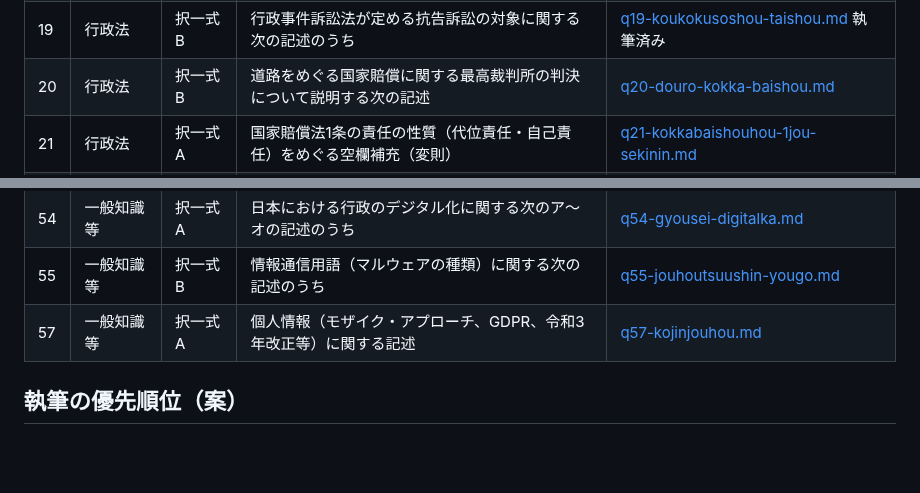
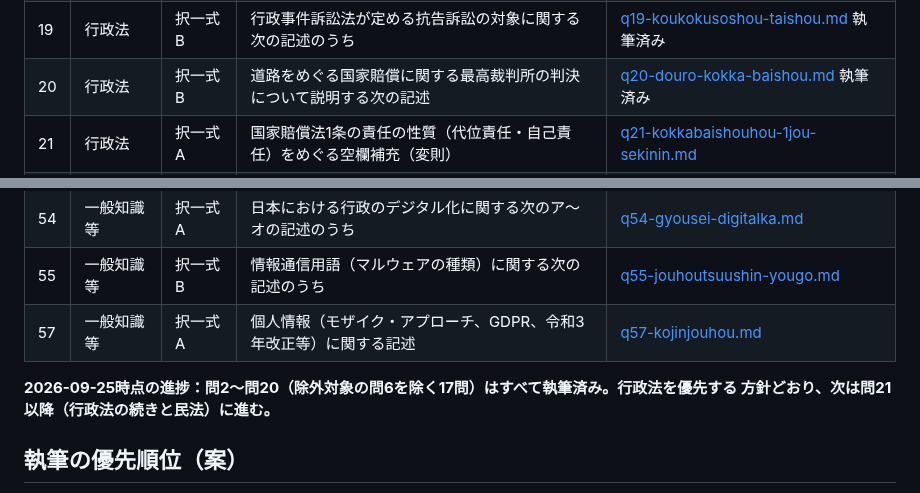
Before and after one commit to ThREE100/gyosei-kakomon, a Markdown page: note-articles/r5-mondai/00-index.md, 2 parts joined by grey strips. Rendered like a GitHub page; blank space fills up the shorter version.

```diff
--- a/note-articles/r5-mondai/00-index.md
+++ b/note-articles/r5-mondai/00-index.md
@@ -37,7 +37,7 @@
 | 17 | 行政法 | 択一式A | 河川敷の小屋の除却命令・代執行の戒告等をめぐる抗告訴訟の事案 | [q17-daishikkou-kaikokutou.md](./q17-daishikkou-kaikokutou.md) 執筆済み |
 | 18 | 行政法 | 択一式A | 行政事件訴訟法の準用規定に関する会話形式の正誤判定（変則） | [q18-gyososhouhou-junyou.md](./q18-gyososhouhou-junyou.md) 執筆済み |
 | 19 | 行政法 | 択一式B | 行政事件訴訟法が定める抗告訴訟の対象に関する次の記述のうち | [q19-koukokusoshou-taishou.md](./q19-koukokusoshou-taishou.md) 執筆済み |
-| 20 | 行政法 | 択一式B | 道路をめぐる国家賠償に関する最高裁判所の判決について説明する次の記述 | [q20-douro-kokka-baishou.md](./q20-douro-kokka-baishou.md) |
+| 20 | 行政法 | 択一式B | 道路をめぐる国家賠償に関する最高裁判所の判決について説明する次の記述 | [q20-douro-kokka-baishou.md](./q20-douro-kokka-baishou.md) 執筆済み |
 | 21 | 行政法 | 択一式A | 国家賠償法1条の責任の性質（代位責任・自己責任）をめぐる空欄補充（変則） | [q21-kokkabaishouhou-1jou-sekinin.md](./q21-kokkabaishouhou-1jou-sekinin.md) |
 | 22 | 行政法 | 択一式B | 地方自治法が定める普通地方公共団体に関する次の記述のうち | [q22-futsuu-chihou-koukyoudantai.md](./q22-futsuu-chihou-koukyoudantai.md) |
 | 23 | 行政法 | 択一式B | 地方自治法が定める直接請求に関する次の記述のうち、正しいものはどれか。 | [q23-chokusetsu-seikyuu.md](./q23-chokusetsu-seikyuu.md) |
@@ -75,6 +75,9 @@
 | 55 | 一般知識等 | 択一式B | 情報通信用語（マルウェアの種類）に関する次の記述のうち | [q55-jouhoutsuushin-yougo.md](./q55-jouhoutsuushin-yougo.md) |
 | 57 | 一般知識等 | 択一式A | 個人情報（モザイク・アプローチ、GDPR、令和3年改正等）に関する記述 | [q57-kojinjouhou.md](./q57-kojinjouhou.md) |
 
+**2026-09-25時点の進捗：問2〜問20（除外対象の問6を除く17問）はすべて執筆済み。行政法を優先する
+方針どおり、次は問21以降（行政法の続きと民法）に進む。**
+
 ## 執筆の優先順位（案）
 
 - chosashi-appおよびr6・r7と同様、配点比重の大きい**行政法（22問）**から着手し、次に
```
Also changed, not shown: note-articles/r5-mondai/q20-douro-kokka-baishou.md (added, +453 -0 lines).
